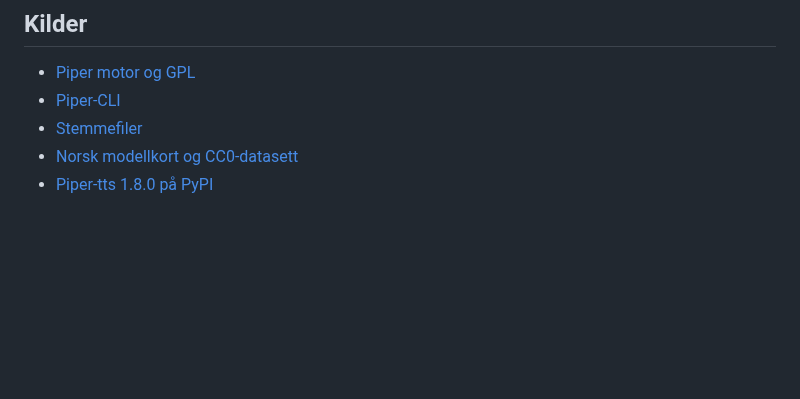
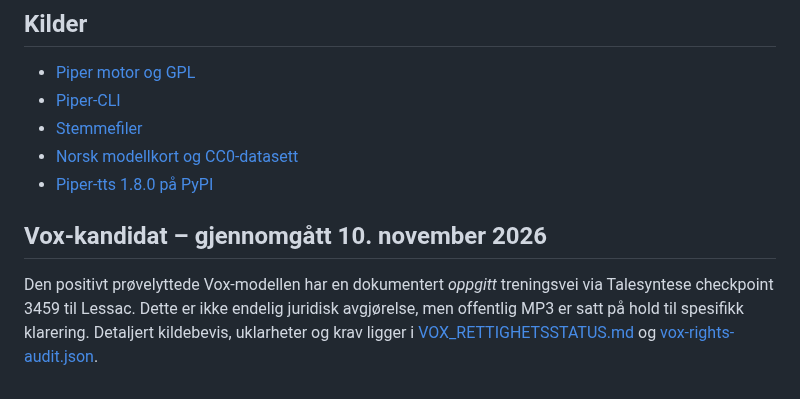
Before and after one commit to Paradispartiet/Paradisavisa, a Markdown page: radio/voice-license.md, the part around the change. Rendered like a GitHub page; blank space fills up the shorter version.

Commit message:
Koble stemmelisensveiledningen til konkret Vox-rettighetsgjennomgang

```diff
--- a/radio/voice-license.md
+++ b/radio/voice-license.md
@@ -97,3 +97,12 @@ Ved avvik behold dagens radio; velg eventuelt en annen dokumentert stemme. **Det
 - [Stemmefiler](https://huggingface.co/rhasspy/piper-voices/tree/main/no/no_NO/talesyntese/medium)
 - [Norsk modellkort og CC0-datasett](https://huggingface.co/rhasspy/piper-voices/blob/main/no/no_NO/talesyntese/medium/MODEL_CARD)
 - [Piper-tts 1.8.0 på PyPI](https://pypi.org/project/piper-tts/1.8.0/)
+
+## Vox-kandidat – gjennomgått 10. november 2026
+
+Den positivt prøvelyttede Vox-modellen har en dokumentert *oppgitt* treningsvei
+via Talesyntese checkpoint 3459 til Lessac. Dette er ikke endelig juridisk
+avgjørelse, men offentlig MP3 er satt på hold til spesifikk klarering.
+Detaljert kildebevis, uklarheter og krav ligger i
+[VOX_RETTIGHETSSTATUS.md](VOX_RETTIGHETSSTATUS.md) og
+[vox-rights-audit.json](vox-rights-audit.json).
```
